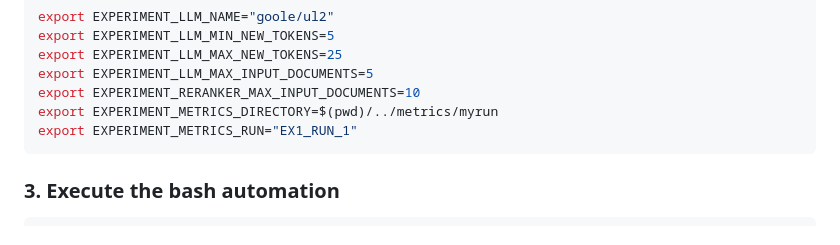
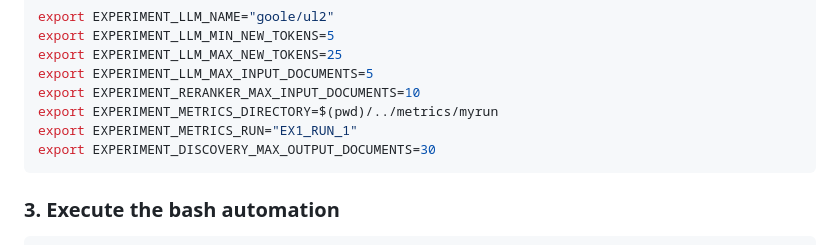
Before and after one commit to nheidloff/question-answering, a Markdown page: scripts/README.md, the part around the change. Drawn GitHub-style.

````diff
--- a/scripts/README.md
+++ b/scripts/README.md
@@ -54,6 +54,7 @@ export EXPERIMENT_LLM_MAX_INPUT_DOCUMENTS=5
 export EXPERIMENT_RERANKER_MAX_INPUT_DOCUMENTS=10
 export EXPERIMENT_METRICS_DIRECTORY=$(pwd)/../metrics/myrun
 export EXPERIMENT_METRICS_RUN="EX1_RUN_1"
+export EXPERIMENT_DISCOVERY_MAX_OUTPUT_DOCUMENTS=30
 ```
 
 ### 3. Execute the bash automation
````
